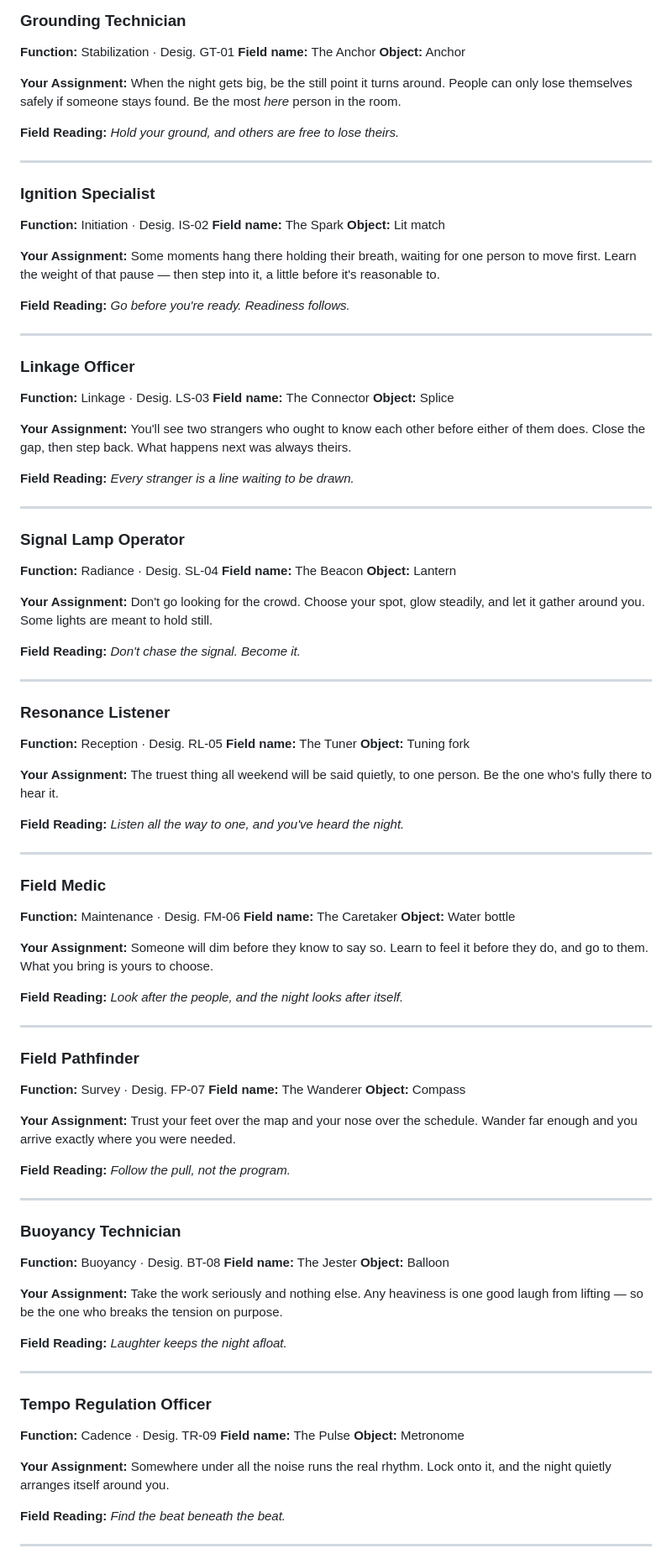
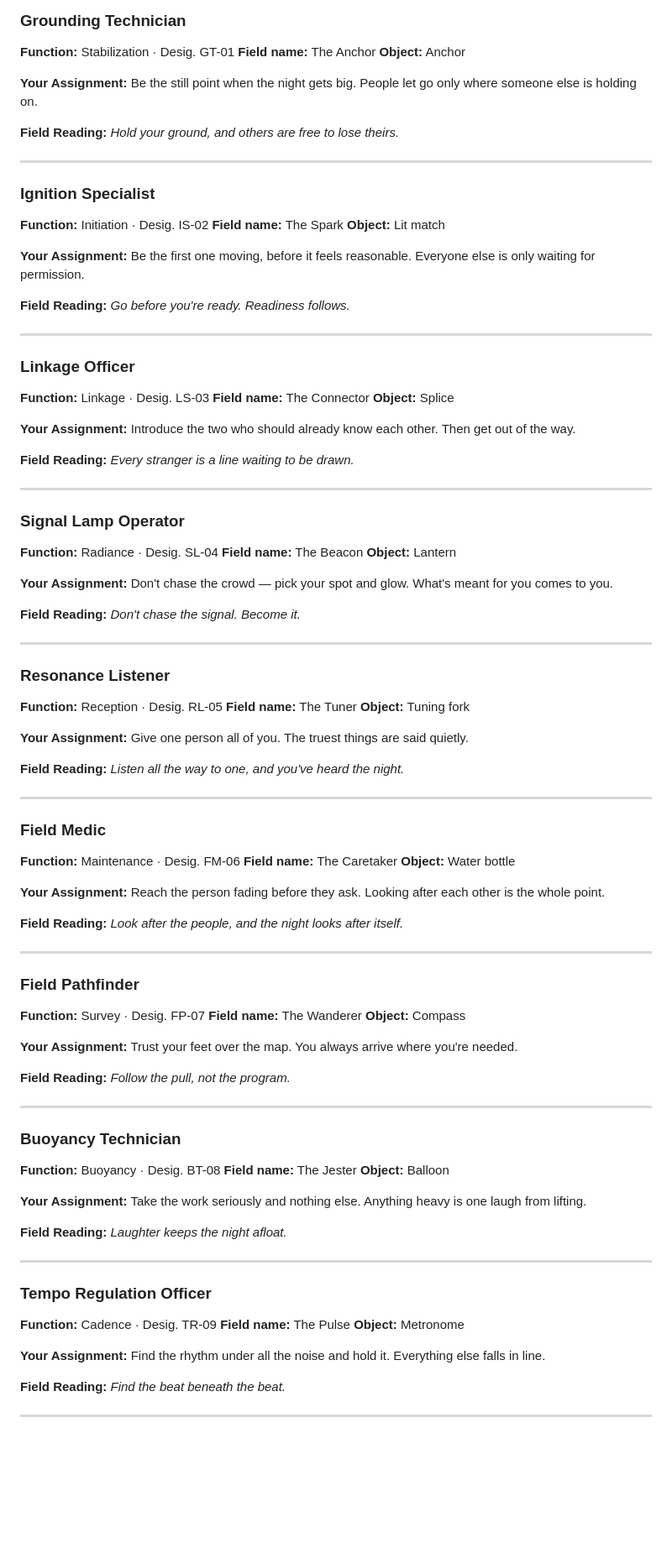
Before and after one commit to Jpoliachik/department-intergalactic-vibes, a Markdown page: ASSIGNMENTS.md, the part around one of its changes. Shown at 84% size. Rendered like a GitHub page; blank space fills up the shorter version.

Commit message:
Tighten all assignments: concrete action + one profound line
Bring every card to the Fool's bar — a real, visualizable instruction
followed by one turn of wisdom. Cut the vague directions ('then just
go') for hands you can actually picture, kept short and fortune-cookie.

Co-Authored-By: Claude Opus 4.8 <noreply@anthropic.com>
Claude-Session: https://claude.ai/code/session_01FvgSBCfMRpThsGgbvMvq3D

```diff
--- a/ASSIGNMENTS.md
+++ b/ASSIGNMENTS.md
@@ -56,7 +56,7 @@ There are no bad designations and no hierarchy. The Grid needs every function ru
 **Field name:** The Anchor
 **Object:** Anchor
 
-**Your Assignment:** When the night gets big, be the still point it turns around. People can only lose themselves safely if someone stays found. Be the most _here_ person in the room.
+**Your Assignment:** Be the still point when the night gets big. People let go only where someone else is holding on.
 
 **Field Reading:** _Hold your ground, and others are free to lose theirs._
 
@@ -68,7 +68,7 @@ There are no bad designations and no hierarchy. The Grid needs every function ru
 **Field name:** The Spark
 **Object:** Lit match
 
-**Your Assignment:** Some moments hang there holding their breath, waiting for one person to move first. Learn the weight of that pause — then step into it, a little before it's reasonable to.
+**Your Assignment:** Be the first one moving, before it feels reasonable. Everyone else is only waiting for permission.
 
 **Field Reading:** _Go before you're ready. Readiness follows._
 
@@ -80,7 +80,7 @@ There are no bad designations and no hierarchy. The Grid needs every function ru
 **Field name:** The Connector
 **Object:** Splice
 
-**Your Assignment:** You'll see two strangers who ought to know each other before either of them does. Close the gap, then step back. What happens next was always theirs.
+**Your Assignment:** Introduce the two who should already know each other. Then get out of the way.
 
 **Field Reading:** _Every stranger is a line waiting to be drawn._
 
@@ -92,7 +92,7 @@ There are no bad designations and no hierarchy. The Grid needs every function ru
 **Field name:** The Beacon
 **Object:** Lantern
 
-**Your Assignment:** Don't go looking for the crowd. Choose your spot, glow steadily, and let it gather around you. Some lights are meant to hold still.
+**Your Assignment:** Don't chase the crowd — pick your spot and glow. What's meant for you comes to you.
 
 **Field Reading:** _Don't chase the signal. Become it._
 
@@ -104,7 +104,7 @@ There are no bad designations and no hierarchy. The Grid needs every function ru
 **Field name:** The Tuner
 **Object:** Tuning fork
 
-**Your Assignment:** The truest thing all weekend will be said quietly, to one person. Be the one who's fully there to hear it.
+**Your Assignment:** Give one person all of you. The truest things are said quietly.
 
 **Field Reading:** _Listen all the way to one, and you've heard the night._
 
@@ -116,7 +116,7 @@ There are no bad designations and no hierarchy. The Grid needs every function ru
 **Field name:** The Caretaker
 **Object:** Water bottle
 
-**Your Assignment:** Someone will dim before they know to say so. Learn to feel it before they do, and go to them. What you bring is yours to choose.
+**Your Assignment:** Reach the person fading before they ask. Looking after each other is the whole point.
 
 **Field Reading:** _Look after the people, and the night looks after itself._
 
@@ -128,7 +128,7 @@ There are no bad designations and no hierarchy. The Grid needs every function ru
 **Field name:** The Wanderer
 **Object:** Compass
 
-**Your Assignment:** Trust your feet over the map and your nose over the schedule. Wander far enough and you arrive exactly where you were needed.
+**Your Assignment:** Trust your feet over the map. You always arrive where you're needed.
 
 **Field Reading:** _Follow the pull, not the program._
 
@@ -140,7 +140,7 @@ There are no bad designations and no hierarchy. The Grid needs every function ru
 **Field name:** The Jester
 **Object:** Balloon
 
-**Your Assignment:** Take the work seriously and nothing else. Any heaviness is one good laugh from lifting — so be the one who breaks the tension on purpose.
+**Your Assignment:** Take the work seriously and nothing else. Anything heavy is one laugh from lifting.
 
 **Field Reading:** _Laughter keeps the night afloat._
 
@@ -152,7 +152,7 @@ There are no bad designations and no hierarchy. The Grid needs every function ru
 **Field name:** The Pulse
 **Object:** Metronome
 
-**Your Assignment:** Somewhere under all the noise runs the real rhythm. Lock onto it, and the night quietly arranges itself around you.
+**Your Assignment:** Find the rhythm under all the noise and hold it. Everything else falls in line.
 
 **Field Reading:** _Find the beat beneath the beat._
 
```
Also changed, not shown: other parts of ASSIGNMENTS.md (+6 -6 lines).
